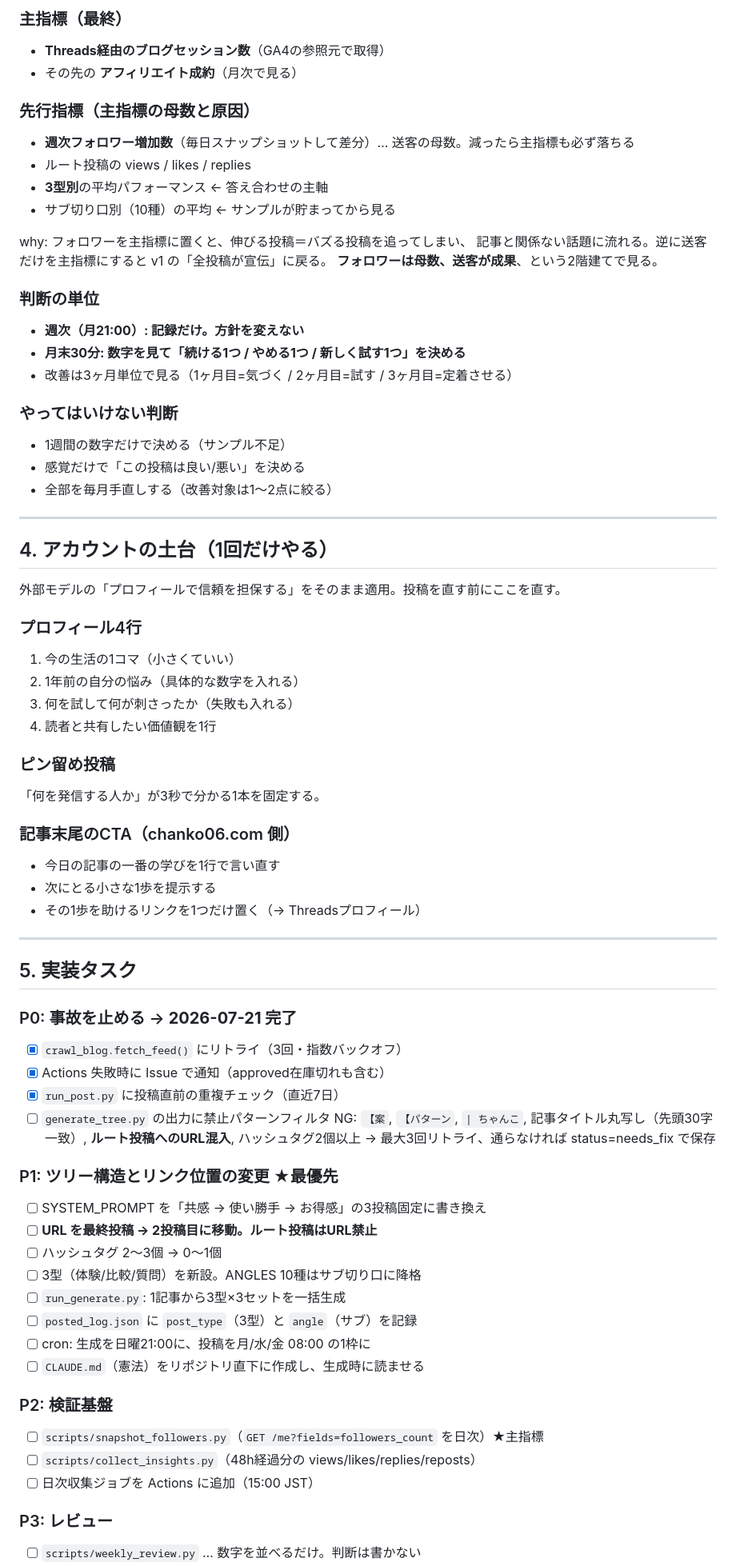
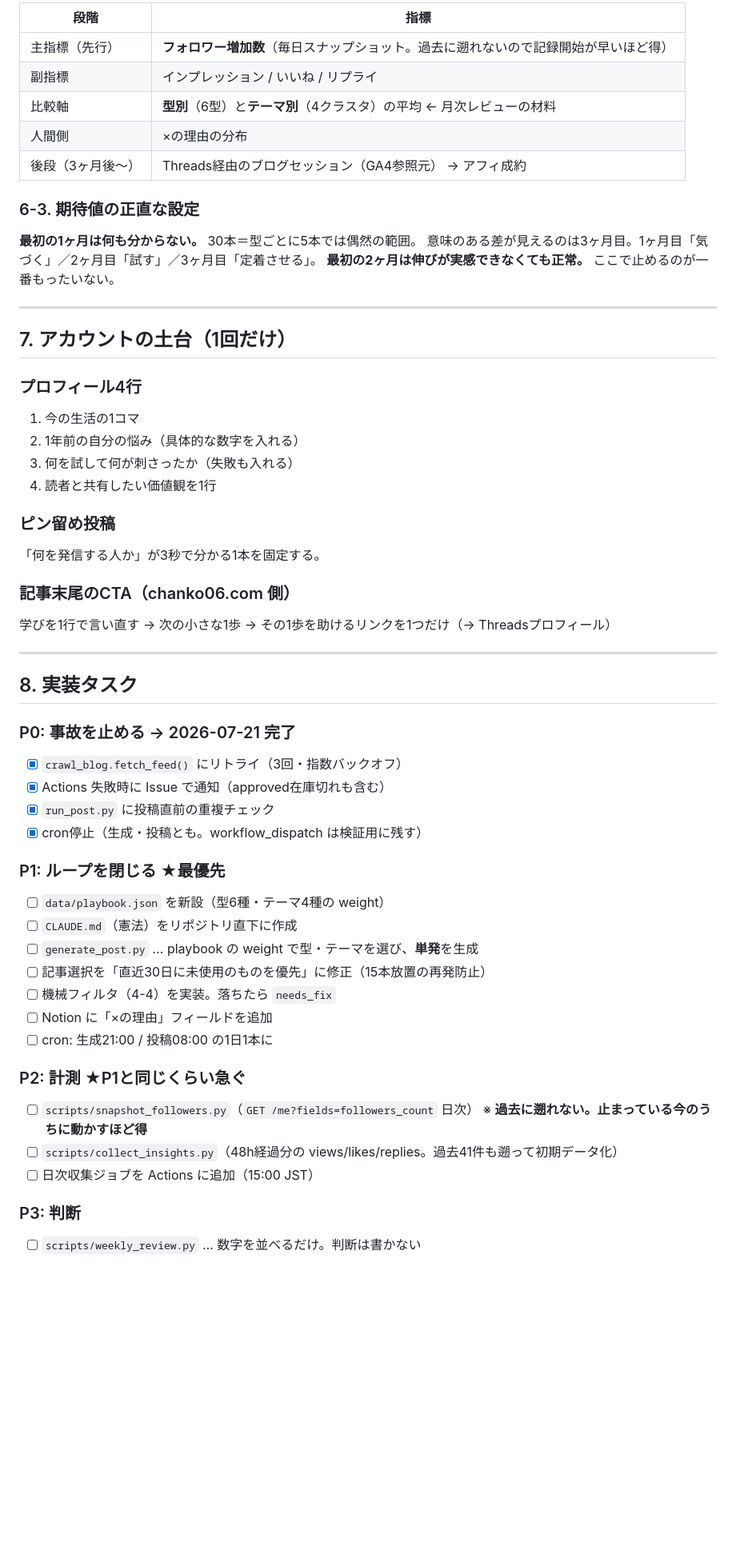
Before and after one commit to wealthaiuto-ux/blog-to-threads, a Markdown page: REDESIGN.md, the part around one of its changes. Shown at 80% size. Drawn GitHub-style; blank space fills up the shorter version.

```diff
--- a/REDESIGN.md
+++ b/REDESIGN.md
@@ -130,36 +277,24 @@ chanko06.com の記事在庫は乾太くん・シャワーヘッド・エアコ
 
-### 主指標（最終）
-- **Threads経由のブログセッション数**（GA4の参照元で取得）
-- その先の **アフィリエイト成約**（月次で見る）
+| 段階 | 指標 |
+|---|---|
+| 主指標（先行） | **フォロワー増加数**（毎日スナップショット。過去に遡れないので記録開始が早いほど得） |
+| 副指標 | インプレッション / いいね / リプライ |
+| 比較軸 | **型別**（6型）と**テーマ別**（4クラスタ）の平均 ← 月次レビューの材料 |
+| 人間側 | ×の理由の分布 |
+| 後段（3ヶ月後〜） | Threads経由のブログセッション（GA4参照元） → アフィ成約 |
 
-### 先行指標（主指標の母数と原因）
-- **週次フォロワー増加数**（毎日スナップショットして差分）… 送客の母数。減ったら主指標も必ず落ちる
-- ルート投稿の views / likes / replies
-- **3型別**の平均パフォーマンス ← 答え合わせの主軸
-- サブ切り口別（10種）の平均 ← サンプルが貯まってから見る
+### 6-3. 期待値の正直な設定
 
-why: フォロワーを主指標に置くと、伸びる投稿＝バズる投稿を追ってしまい、
-記事と関係ない話題に流れる。逆に送客だけを主指標にすると v1 の「全投稿が宣伝」に戻る。
-**フォロワーは母数、送客が成果**、という2階建てで見る。
-
-### 判断の単位
-- **週次（月21:00）: 記録だけ。方針を変えない**
-- **月末30分: 数字を見て「続ける1つ / やめる1つ / 新しく試す1つ」を決める**
-- 改善は3ヶ月単位で見る（1ヶ月目=気づく / 2ヶ月目=試す / 3ヶ月目=定着させる）
-
-### やってはいけない判断
-- 1週間の数字だけで決める（サンプル不足）
-- 感覚だけで「この投稿は良い/悪い」を決める
-- 全部を毎月手直しする（改善対象は1〜2点に絞る）
+**最初の1ヶ月は何も分からない。** 30本＝型ごとに5本では偶然の範囲。
+意味のある差が見えるのは3ヶ月目。1ヶ月目「気づく」／2ヶ月目「試す」／3ヶ月目「定着させる」。
+**最初の2ヶ月は伸びが実感できなくても正常。** ここで止めるのが一番もったいない。
 
 ---
 
-## 4. アカウントの土台（1回だけやる）
-
-外部モデルの「プロフィールで信頼を担保する」をそのまま適用。投稿を直す前にここを直す。
+## 7. アカウントの土台（1回だけ）
 
 ### プロフィール4行
-1. 今の生活の1コマ（小さくていい）
+1. 今の生活の1コマ
 2. 1年前の自分の悩み（具体的な数字を入れる）
 3. 何を試して何が刺さったか（失敗も入れる）
 4. 読者と共有したい価値観を1行
@@ -168,37 +303,32 @@ why: フォロワーを主指標に置くと、伸びる投稿＝バズる投稿
 「何を発信する人か」が3秒で分かる1本を固定する。
 
 ### 記事末尾のCTA（chanko06.com 側）
-- 今日の記事の一番の学びを1行で言い直す
-- 次にとる小さな1歩を提示する
-- その1歩を助けるリンクを1つだけ置く（→ Threadsプロフィール）
+学びを1行で言い直す → 次の小さな1歩 → その1歩を助けるリンクを1つだけ（→ Threadsプロフィール）
 
 ---
 
-## 5. 実装タスク
+## 8. 実装タスク
 
-### P0: 事故を止める → **2026-07-21 完了**
+### P0: 事故を止める → 2026-07-21 完了
 - [x] `crawl_blog.fetch_feed()` にリトライ（3回・指数バックオフ）
 - [x] Actions 失敗時に Issue で通知（approved在庫切れも含む）
-- [x] `run_post.py` に投稿直前の重複チェック（直近7日）
-- [ ] `generate_tree.py` の出力に禁止パターンフィルタ
-      NG: `【案`, `【パターン`, `| ちゃんこ`, 記事タイトル丸写し（先頭30字一致）,
-      **ルート投稿へのURL混入**, ハッシュタグ2個以上
-      → 最大3回リトライ、通らなければ status=needs_fix で保存
+- [x] `run_post.py` に投稿直前の重複チェック
+- [x] cron停止（生成・投稿とも。workflow_dispatch は検証用に残す）
 
-### P1: ツリー構造とリンク位置の変更 ★最優先
-- [ ] SYSTEM_PROMPT を「共感 → 使い勝手 → お得感」の3投稿固定に書き換え
-- [ ] **URL を最終投稿 → 2投稿目に移動。ルート投稿はURL禁止**
-- [ ] ハッシュタグ 2〜3個 → 0〜1個
-- [ ] 3型（体験/比較/質問）を新設。ANGLES 10種はサブ切り口に降格
-- [ ] `run_generate.py`: 1記事から3型×3セットを一括生成
-- [ ] `posted_log.json` に `post_type`（3型）と `angle`（サブ）を記録
-- [ ] cron: 生成を日曜21:00に、投稿を月/水/金 08:00 の1枠に
-- [ ] `CLAUDE.md`（憲法）をリポジトリ直下に作成し、生成時に読ませる
+### P1: ループを閉じる ★最優先
+- [ ] `data/playbook.json` を新設（型6種・テーマ4種の weight）
+- [ ] `CLAUDE.md`（憲法）をリポジトリ直下に作成
+- [ ] `generate_post.py` … playbook の weight で型・テーマを選び、**単発**を生成
+- [ ] 記事選択を「直近30日に未使用のものを優先」に修正（15本放置の再発防止）
+- [ ] 機械フィルタ（4-4）を実装。落ちたら `needs_fix`
+- [ ] Notion に「×の理由」フィールドを追加
+- [ ] cron: 生成21:00 / 投稿08:00 の1日1本に
 
-### P2: 検証基盤
-- [ ] `scripts/snapshot_followers.py`（`GET /me?fields=followers_count` を日次）★主指標
-- [ ] `scripts/collect_insights.py`（48h経過分の views/likes/replies/reposts）
+### P2: 計測 ★P1と同じくらい急ぐ
+- [ ] `scripts/snapshot_followers.py`（`GET /me?fields=followers_count` 日次）
+      ※ **過去に遡れない。止まっている今のうちに動かすほど得**
+- [ ] `scripts/collect_insights.py`（48h経過分の views/likes/replies。過去41件も遡って初期データ化）
 - [ ] 日次収集ジョブを Actions に追加（15:00 JST）
 
-### P3: レビュー
+### P3: 判断
 - [ ] `scripts/weekly_review.py` … 数字を並べるだけ。判断は書かない
```
Also changed, not shown: other parts of REDESIGN.md (+252 -117 lines).
